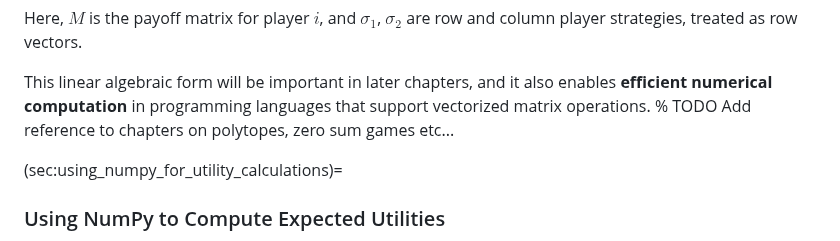
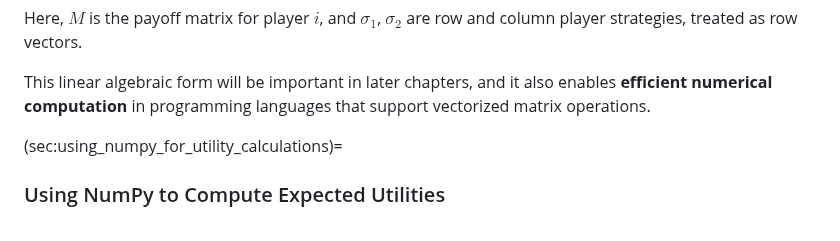
Before and after one commit to drvinceknight/gtb, a Markdown page: chapters/games/main.md, the part around the change. Drawn GitHub-style.

Commit message:
Remove the TODO

```diff
--- a/chapters/games/main.md
+++ b/chapters/games/main.md
@@ -711,7 +711,6 @@ row and column player strategies, treated as row vectors.
 This linear algebraic form will be important in later chapters,
 and it also enables **efficient numerical computation** in programming
 languages that support vectorized matrix operations.
-% TODO Add reference to chapters on polytopes, zero sum games etc...
 
 (sec:using_numpy_for_utility_calculations)=
 
```
